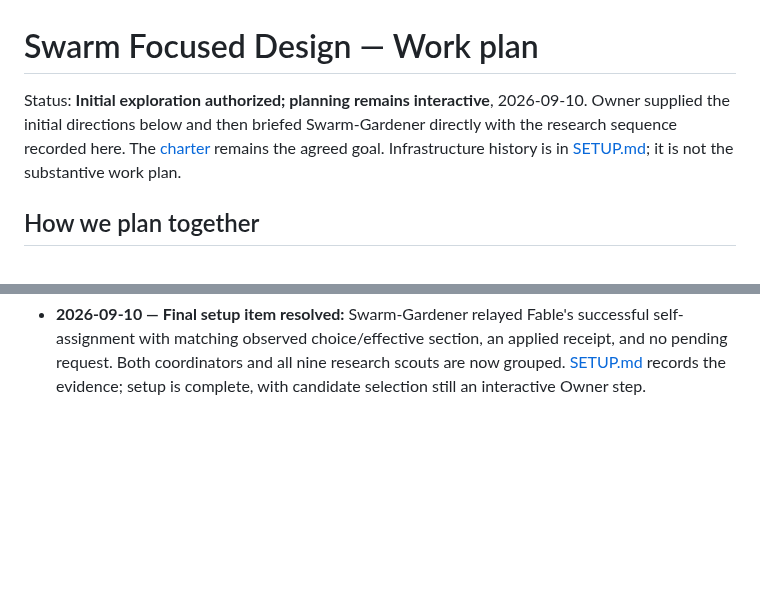
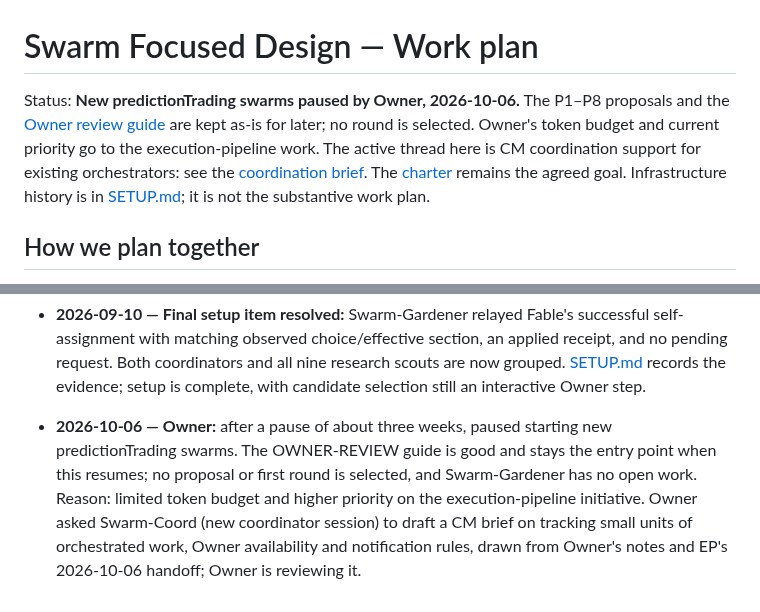
Before and after one commit to Bigbadboybob/claude-manager, a Markdown page: cm-initiative/PLAN.md, 2 parts joined by grey strips. Drawn GitHub-style; blank space fills up the shorter version.

```diff
--- a/cm-initiative/PLAN.md
+++ b/cm-initiative/PLAN.md
@@ -1,8 +1,11 @@
 # Swarm Focused Design — Work plan
 
-Status: **Initial exploration authorized; planning remains interactive**,
-2026-09-10. Owner supplied the initial directions below and then briefed
-Swarm-Gardener directly with the research sequence recorded here. The
+Status: **New predictionTrading swarms paused by Owner, 2026-10-06.** The
+P1–P8 proposals and the [Owner review guide](https://github.com/Bigbadboybob/predictionTrading/blob/74090499c/agent_docs/swarm-focused-design/OWNER-REVIEW.md)
+are kept as-is for later; no round is selected. Owner's token budget and current
+priority go to the execution-pipeline work. The active thread here is CM
+coordination support for existing orchestrators: see the
+[coordination brief](shared/coordination-brief.md). The
 [charter](CHARTER.md) remains the agreed goal. Infrastructure history is in
 [SETUP.md](SETUP.md); it is not the substantive work plan.
 
@@ -336,3 +339,12 @@ These are discussion topics, not a prerequisite questionnaire for Owner.
   an applied receipt, and no pending request. Both coordinators and all nine
   research scouts are now grouped. [SETUP.md](SETUP.md) records the evidence;
   setup is complete, with candidate selection still an interactive Owner step.
+
+- **2026-10-06 — Owner:** after a pause of about three weeks, paused starting
+  new predictionTrading swarms. The OWNER-REVIEW guide is good and stays the
+  entry point when this resumes; no proposal or first round is selected, and
+  Swarm-Gardener has no open work. Reason: limited token budget and higher
+  priority on the execution-pipeline initiative. Owner asked Swarm-Coord (new
+  coordinator session) to draft a CM brief on tracking small units of
+  orchestrated work, Owner availability and notification rules, drawn from
+  Owner's notes and EP's 2026-10-06 handoff; Owner is reviewing it.
```
Also changed, not shown: DESIGN_INITIATIVES.md (+3 -3 lines), cm-initiative/shared/coordination-brief.md (added, +366 -0 lines).
